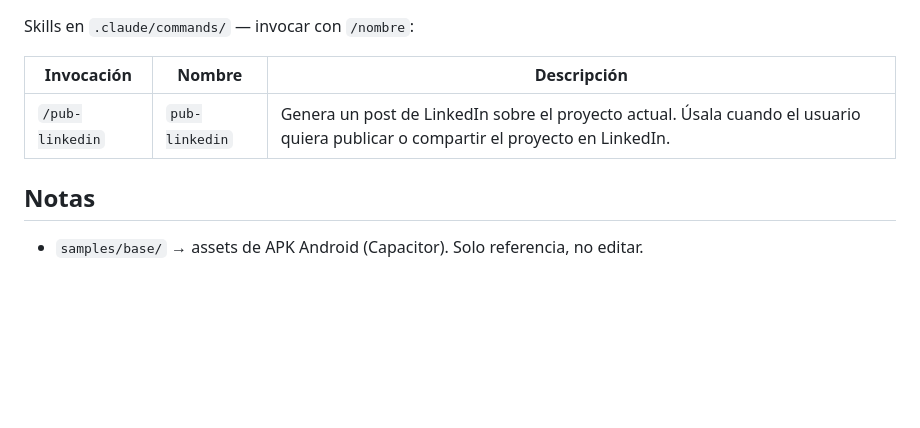
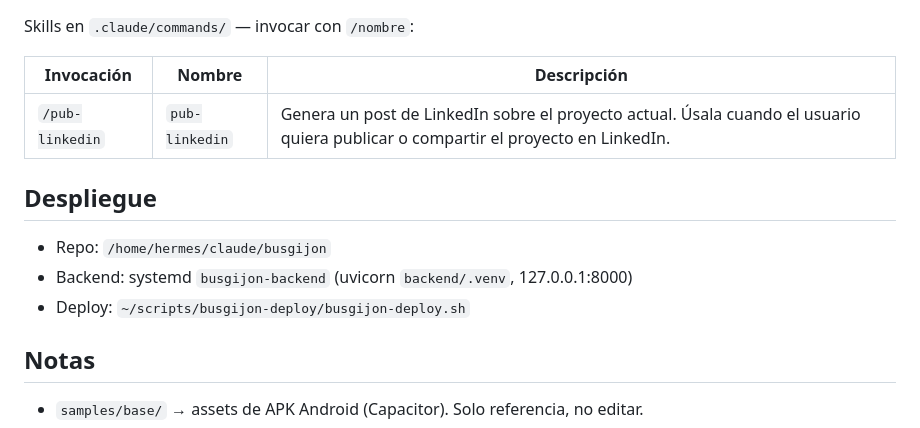
Before and after one commit to ACubero/busgijon, a Markdown page: CLAUDE.md, the part around the change. Drawn GitHub-style; blank space fills up the shorter version.

Commit message:
docs: ruta del repo y despliegue en CLAUDE.md
Co-Authored-By: Claude Opus 5.5 <noreply@anthropic.com>

```diff
--- a/CLAUDE.md
+++ b/CLAUDE.md
@@ -78,6 +78,11 @@ Skills en `.claude/commands/` — invocar con `/nombre`:
 | Invocación | Nombre | Descripción |
 |-----------|--------|-------------|
 | `/pub-linkedin` | `pub-linkedin` | Genera un post de LinkedIn sobre el proyecto actual. Úsala cuando el usuario quiera publicar o compartir el proyecto en LinkedIn. |
+## Despliegue
+- Repo: `/home/hermes/claude/busgijon`
+- Backend: systemd `busgijon-backend` (uvicorn `backend/.venv`, 127.0.0.1:8000)
+- Deploy: `~/scripts/busgijon-deploy/busgijon-deploy.sh`
+
 ## Notas
 - `samples/base/` → assets de APK Android (Capacitor). Solo referencia, no editar.
 
```
